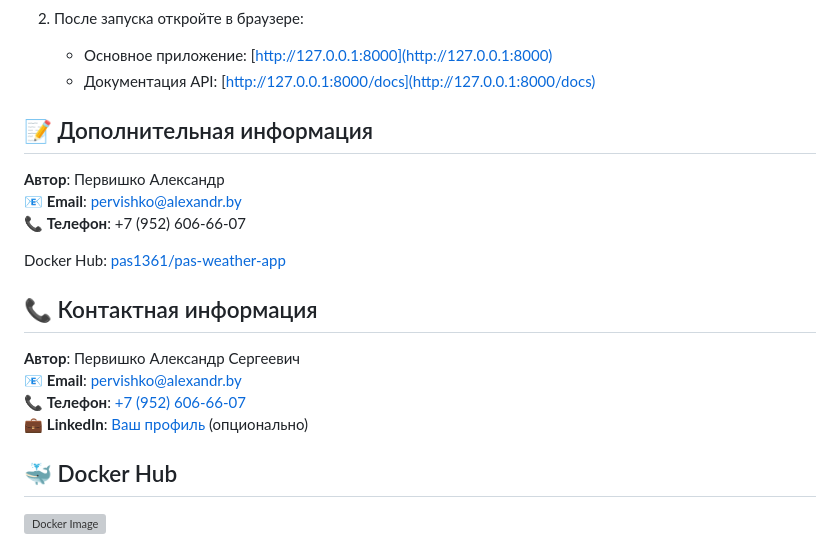
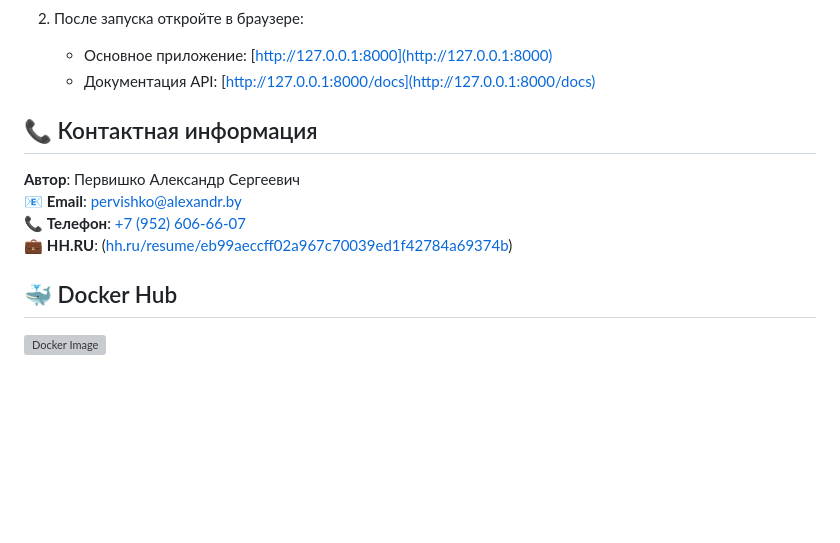
Before and after one commit to pas1361/test-task, a Markdown page: README.md, the part around the change. Rendered like a GitHub page; blank space fills up the shorter version; grey boxes are pictures that could not be loaded.

```diff
--- a/README.md
+++ b/README.md
@@ -45,21 +45,13 @@
    - Основное приложение: [http://127.0.0.1:8000](http://127.0.0.1:8000)
    - Документация API: [http://127.0.0.1:8000/docs](http://127.0.0.1:8000/docs)
 
-## 📝 Дополнительная информация
-
-**Автор**: Первишко Александр
-📧 **Email**: [pervishko@alexandr.by](mailto:pervishko@alexandr.by)
-📞 **Телефон**: +7 (952) 606-66-07
-
-Docker Hub: [pas1361/pas-weather-app](https://hub.docker.com/r/pas1361/pas-weather-app)
-
 
 ## 📞 Контактная информация
 
 **Автор**: Первишко Александр Сергеевич
 📧 **Email**: [pervishko@alexandr.by](mailto:pervishko@alexandr.by)
 📞 **Телефон**: [+7 (952) 606-66-07](tel:+79526066607)
-💼 **LinkedIn**: [Ваш профиль](https://linkedin.com/in/ваш-профиль) (опционально)
+💼 **HH.RU**: ([hh.ru/resume/eb99aeccff02a967c70039ed1f42784a69374b](https://leningradskaya.hh.ru/resume/eb99aeccff02a967c70039ed1f42784a69374b))
 
 ## 🐳 Docker Hub
 
```
